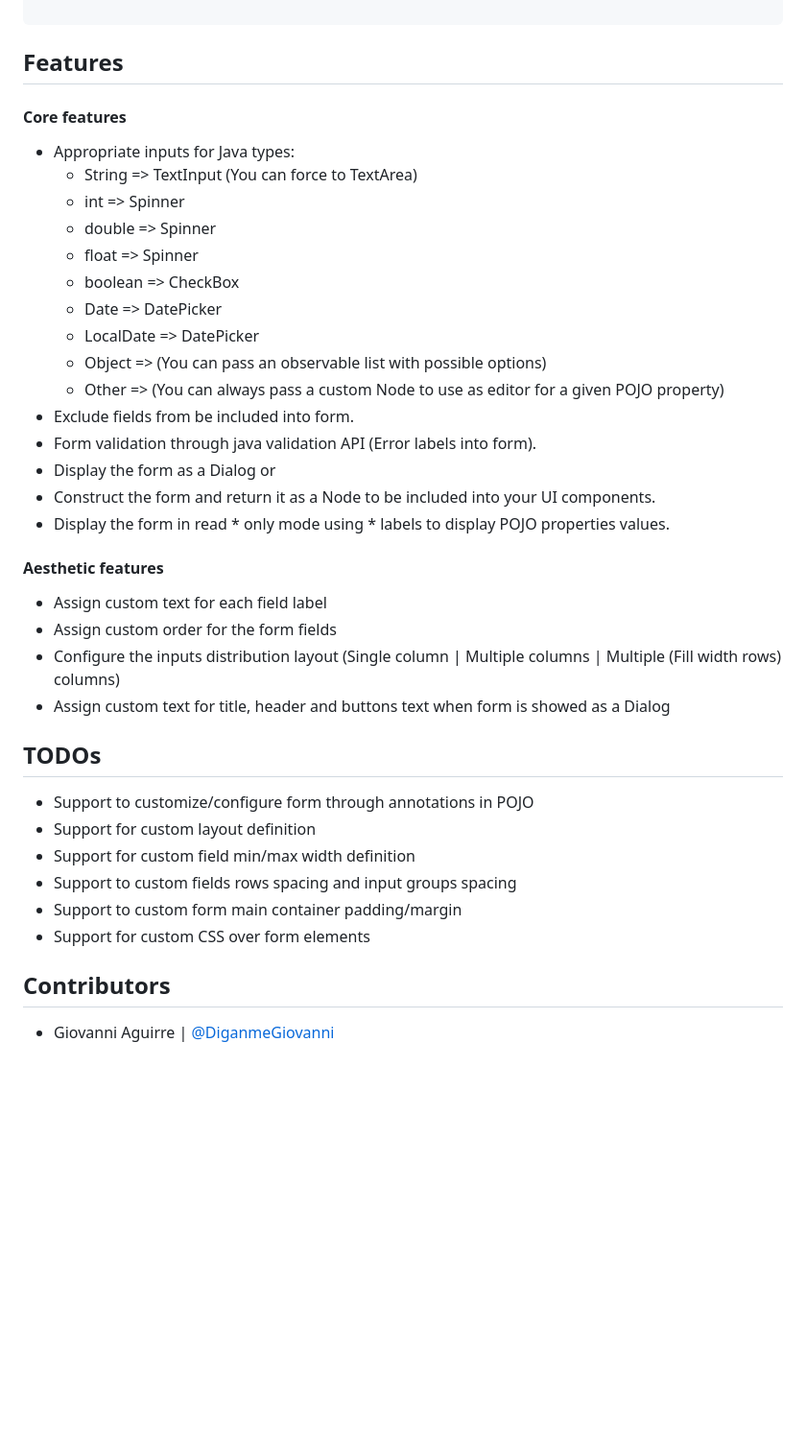
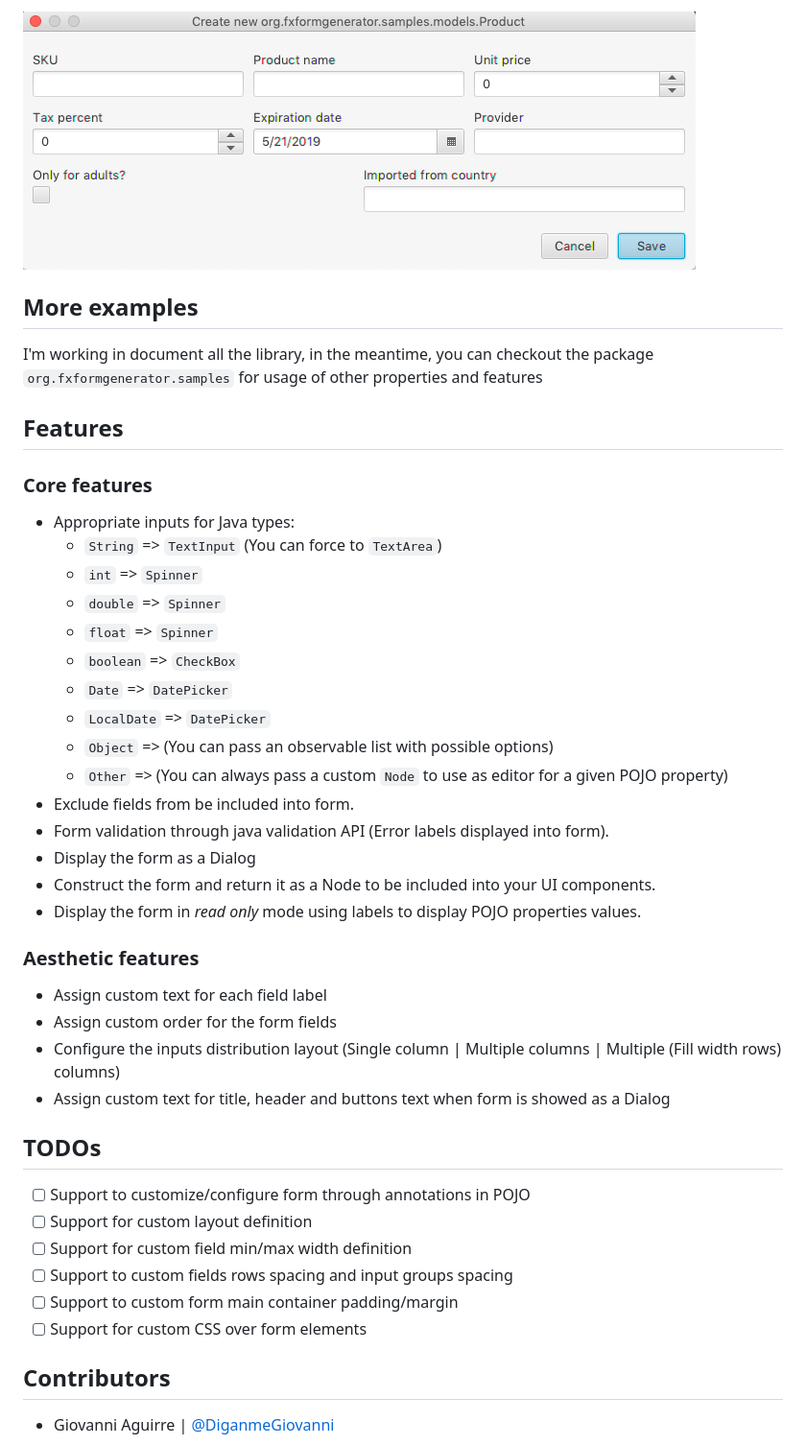
Before and after one commit to giobyte8/FXFormGenerator, a Markdown page: README.md, the part around one of its changes. Shown at 96% size. Rendered like a GitHub page; pictures changed too: docs/screenshots/complex.png (added); blank space fills up the shorter version.

Commit message:
:rocket: Fix documentation

````diff
--- a/README.md
+++ b/README.md
@@ -17,37 +78,44 @@ Create a form from your POJO instances, use it as is or customize it through the
 ```
+
+![Screenshot](./docs/screenshots/complex.png)
+
+## More examples
+I'm working in document all the library, in the meantime, you can checkout
+the package `org.fxformgenerator.samples` for usage of other properties
+and features
 
 ## Features
 
-#### Core features
+### Core features
  * Appropriate inputs for Java types:
-    - String => TextInput (You can force to TextArea)
-    - int => Spinner
-    - double => Spinner
-    - float => Spinner
-    - boolean => CheckBox
-    - Date => DatePicker
-    - LocalDate => DatePicker
-    - Object => (You can pass an observable list with possible options)
-    - Other => (You can always pass a custom Node to use as editor for a given POJO property)
+    - `String` => `TextInput` (You can force to `TextArea`)
+    - `int` => `Spinner`
+    - `double` => `Spinner`
+    - `float` => `Spinner`
+    - `boolean` => `CheckBox`
+    - `Date` => `DatePicker`
+    - `LocalDate` => `DatePicker`
+    - `Object` => (You can pass an observable list with possible options)
+    - `Other` => (You can always pass a custom `Node` to use as editor for a given POJO property)
  * Exclude fields from be included into form.
- * Form validation through java validation API (Error labels into form).
- * Display the form as a Dialog or
+ * Form validation through java validation API (Error labels displayed into form).
+ * Display the form as a Dialog
  * Construct the form and return it as a Node to be included into your UI components.
- * Display the form in read * only mode using * labels to display POJO properties values.
+ * Display the form in *read only* mode using labels to display POJO properties values.
 
-#### Aesthetic features
+### Aesthetic features
  * Assign custom text for each field label
  * Assign custom order for the form fields
  * Configure the inputs distribution layout (Single column | Multiple columns | Multiple (Fill width rows) columns)
  * Assign custom text for title, header and buttons text when form is showed as a Dialog
 
 ## TODOs
- * Support to customize/configure form through annotations in POJO
- * Support for custom layout definition
- * Support for custom field min/max width definition
- * Support to custom fields rows spacing and input groups spacing
- * Support to custom form main container padding/margin
- * Support for custom CSS over form elements
+ * [ ] Support to customize/configure form through annotations in POJO
+ * [ ] Support for custom layout definition
+ * [ ] Support for custom field min/max width definition
+ * [ ] Support to custom fields rows spacing and input groups spacing
+ * [ ] Support to custom form main container padding/margin
+ * [ ] Support for custom CSS over form elements
 
 ## Contributors
   * Giovanni Aguirre | [@DiganmeGiovanni](https://github.com/DiganmeGiovanni)
````
Also changed, not shown: other parts of README.md (+70 -9 lines), docs/screenshots/simple.png (added).
